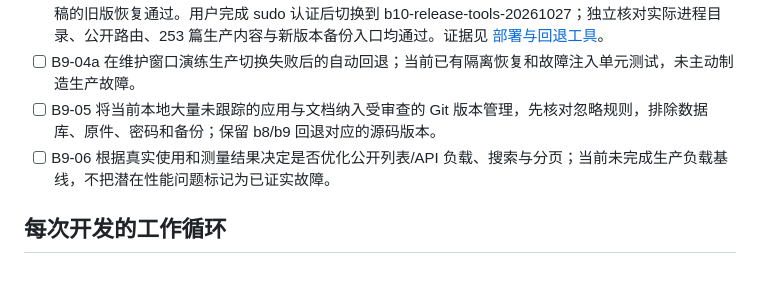
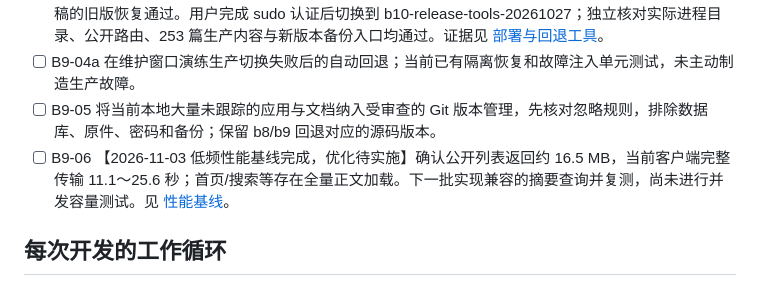
Before and after one commit to sun-ji-ao/PersonalKnowledgeWeb, a Markdown page: doc/technical-notes-lab/TASKS.md, the part around the change. Drawn GitHub-style.

```diff
--- a/doc/technical-notes-lab/TASKS.md
+++ b/doc/technical-notes-lab/TASKS.md
@@ -126,7 +126,7 @@
 - [x] B9-04 【2026-10-27 已正式激活】独立备份入口与部署/回退工具已运行，Ubuntu 14/14 测试及新增草稿的旧版恢复通过。用户完成 sudo 认证后切换到 b10-release-tools-20261027；独立核对实际进程目录、公开路由、253 篇生产内容与新版本备份入口均通过。证据见 [部署与回退工具](./B9-RELEASE-AUTOMATION.md)。
 - [ ] B9-04a 在维护窗口演练生产切换失败后的自动回退；当前已有隔离恢复和故障注入单元测试，未主动制造生产故障。
 - [ ] B9-05 将当前本地大量未跟踪的应用与文档纳入受审查的 Git 版本管理，先核对忽略规则，排除数据库、原件、密码和备份；保留 b8/b9 回退对应的源码版本。
-- [ ] B9-06 根据真实使用和测量结果决定是否优化公开列表/API 负载、搜索与分页；当前未完成生产负载基线，不把潜在性能问题标记为已证实故障。
+- [ ] B9-06 【2026-11-03 低频性能基线完成，优化待实施】确认公开列表返回约 16.5 MB，当前客户端完整传输 11.1～25.6 秒；首页/搜索等存在全量正文加载。下一批实现兼容的摘要查询并复测，尚未进行并发容量测试。见 [性能基线](./B9-PERFORMANCE-BASELINE-20261103.md)。
 
 ## 每次开发的工作循环
 
```
Also changed, not shown: doc/technical-notes-lab/B9-PERFORMANCE-BASELINE-20261103.md (added, +58 -0 lines), doc/technical-notes-lab/DEV-LOG.md (+7 -0 lines).
